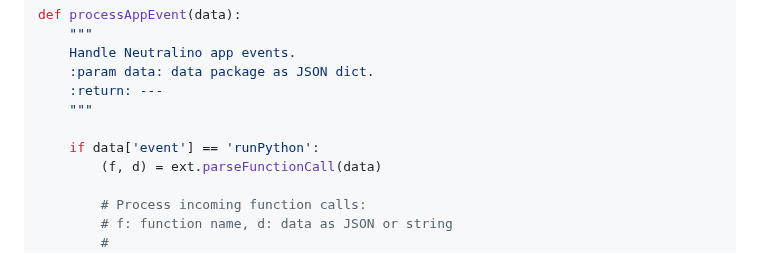
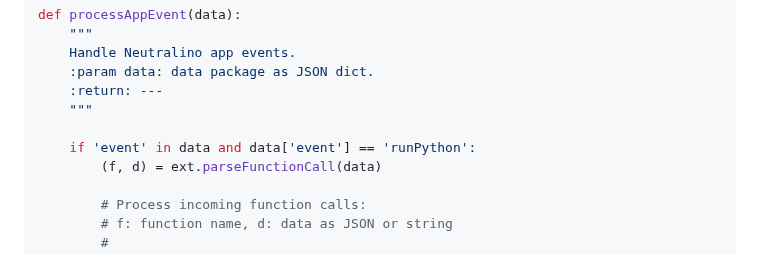
Before and after one commit to hschneider/neutralino-ext-python, a Markdown page: README.md, the part around the change. GitHub-like rendering.

```diff
--- a/README.md
+++ b/README.md
@@ -100,7 +100,7 @@ def processAppEvent(data):
     :return: ---
     """
 
-    if data['event'] == 'runPython':
+    if 'event' in data and data['event'] == 'runPython':
         (f, d) = ext.parseFunctionCall(data)
 
         # Process incoming function calls:
```
